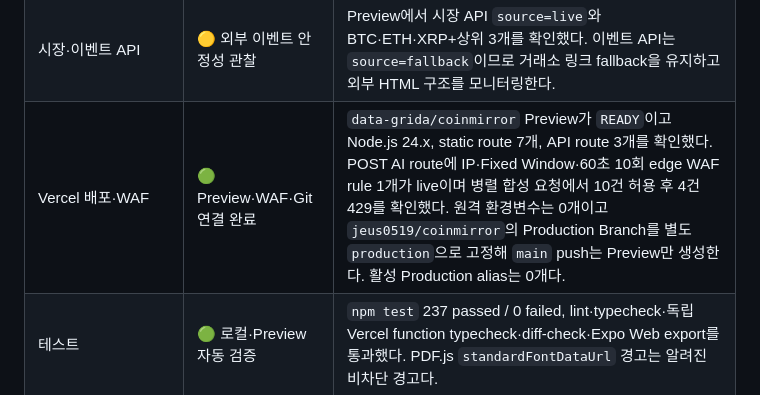
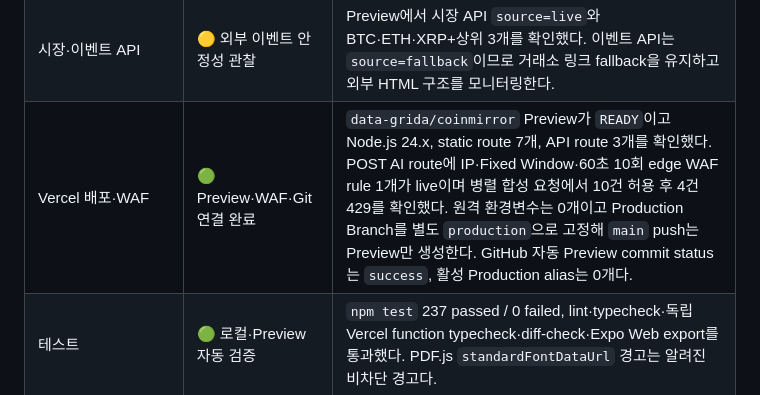
Before and after one commit to jeus0519/coinmirror, a Markdown page: docs/QUALITY_SCORE.md, the part around the change. GitHub-like rendering.

```diff
--- a/docs/QUALITY_SCORE.md
+++ b/docs/QUALITY_SCORE.md
@@ -13,7 +13,7 @@
 | 거래내역 파싱·스코어 계산 | 🟡 실제 CSV 최종 검증 전 | 업비트 PDF/CSV 어댑터, PDF.js 텍스트 추출, CP949·숫자·날짜 검증, 30분 Order 병합, FIFO RoundTrip, 수수료 포함 손익, F1/F3/F6/F8, 예상 vs 기록을 연결했다. 실제 업비트 PDF 스모크는 완료했으며 실제 CSV 원본 최종 서식 검증은 남아 있다. |
 | AI 행동코칭 | 🟡 fallback-only 운영 | Preview에서 비식별 safe payload의 HTTP 200 fallback, 잘못된 요청의 400, 초과 body의 413과 `no-store`를 확인했다. 현재 provider secret은 등록하지 않으며 실제 provider 성공·비용·성공 잠금은 활성화 결정 후 검증한다. |
 | 시장·이벤트 API | 🟡 외부 이벤트 안정성 관찰 | Preview에서 시장 API `source=live`와 BTC·ETH·XRP+상위 3개를 확인했다. 이벤트 API는 `source=fallback`이므로 거래소 링크 fallback을 유지하고 외부 HTML 구조를 모니터링한다. |
-| Vercel 배포·WAF | 🟢 Preview·WAF·Git 연결 완료 | `data-grida/coinmirror` Preview가 `READY`이고 Node.js 24.x, static route 7개, API route 3개를 확인했다. POST AI route에 IP·Fixed Window·60초 10회 edge WAF rule 1개가 live이며 병렬 합성 요청에서 10건 허용 후 4건 429를 확인했다. 원격 환경변수는 0개이고 `jeus0519/coinmirror`의 Production Branch를 별도 `production`으로 고정해 `main` push는 Preview만 생성한다. 활성 Production alias는 0개다. |
+| Vercel 배포·WAF | 🟢 Preview·WAF·Git 연결 완료 | `data-grida/coinmirror` Preview가 `READY`이고 Node.js 24.x, static route 7개, API route 3개를 확인했다. POST AI route에 IP·Fixed Window·60초 10회 edge WAF rule 1개가 live이며 병렬 합성 요청에서 10건 허용 후 4건 429를 확인했다. 원격 환경변수는 0개이고 Production Branch를 별도 `production`으로 고정해 `main` push는 Preview만 생성한다. GitHub 자동 Preview commit status는 `success`, 활성 Production alias는 0개다. |
 | 테스트 | 🟢 로컬·Preview 자동 검증 | `npm test` 237 passed / 0 failed, lint·typecheck·독립 Vercel function typecheck·diff-check·Expo Web export를 통과했다. PDF.js `standardFontDataUrl` 경고는 알려진 비차단 경고다. |
 | Git | 🟢 검증 커밋 보존 | Vercel 배포 계약 변경을 `d6c7c1f`로 보존했다. `.hermes/`, `.env.local`, `.vercel/`은 커밋 대상에서 제외한다. |
 | 문서 최신성 | 🟢 2026-09-23 정렬 | Vercel Preview 실측, API 200/400/413, Node.js 24.x, 237개 테스트, 환경변수·WAF·GitHub 연결의 남은 게이트를 active 문서에 반영했다. |
```
Also changed, not shown: docs/launch/v1.0_launch_readiness_handoff.md (+2 -2 lines), 1 other file.
